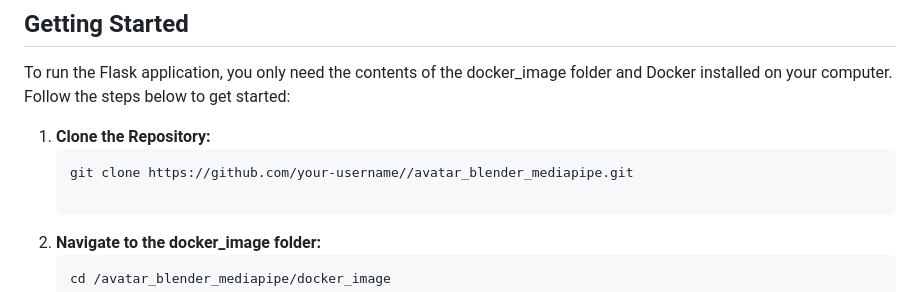
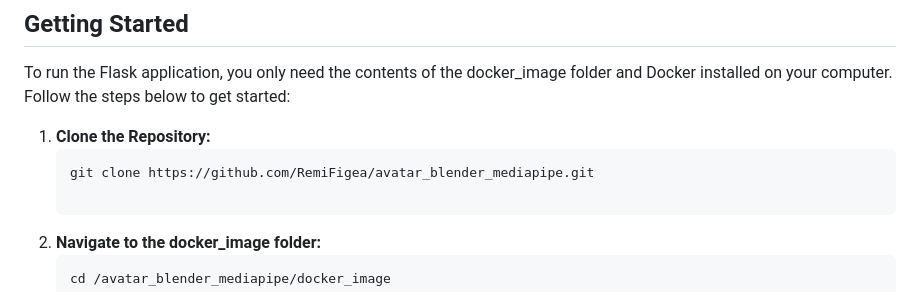
Before and after one commit to RemiFigea/avatar_blender_mediapipe, a Markdown page: README.md, the part around the change. Drawn GitHub-style.

Commit message:
Synthaxe correction

````diff
--- a/README.md
+++ b/README.md
@@ -74,7 +74,7 @@ To run the Flask application, you only need the contents of the docker_image fol
 
 1. **Clone the Repository:**
    ```bash
-   git clone https://github.com/your-username//avatar_blender_mediapipe.git
+   git clone https://github.com/RemiFigea/avatar_blender_mediapipe.git
 
 2. **Navigate to the docker_image folder:**
    ```bash
````
